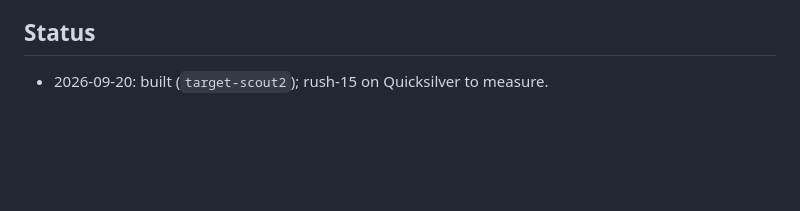
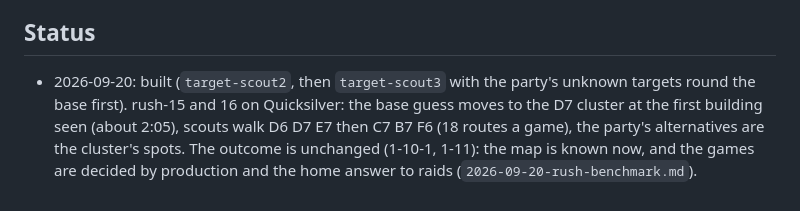
Before and after one commit to computer-whisperer/bar_bots, a Markdown page: docs/design/2026-09-20-scouting.md, the part around the change. GitHub-like rendering; blank space fills up the shorter version.

```diff
--- a/docs/design/2026-09-20-scouting.md
+++ b/docs/design/2026-09-20-scouting.md
@@ -43,4 +43,4 @@ spots of likelihood 1 or more, nearest first, in place of the box-spot list. Lat
 staleness), H-ECO-EXPAND's choice of spots.
 
 ## Status
-- 2026-09-20: built (`target-scout2`); rush-15 on Quicksilver to measure.
+- 2026-09-20: built (`target-scout2`, then `target-scout3` with the party's unknown targets round the base first). rush-15 and 16 on Quicksilver: the base guess moves to the D7 cluster at the first building seen (about 2:05), scouts walk D6 D7 E7 then C7 B7 F6 (18 routes a game), the party's alternatives are the cluster's spots. The outcome is unchanged (1-10-1, 1-11): the map is known now, and the games are decided by production and the home answer to raids (`2026-09-20-rush-benchmark.md`).
```
Also changed, not shown: docs/experiments.md (+2 -0 lines).
